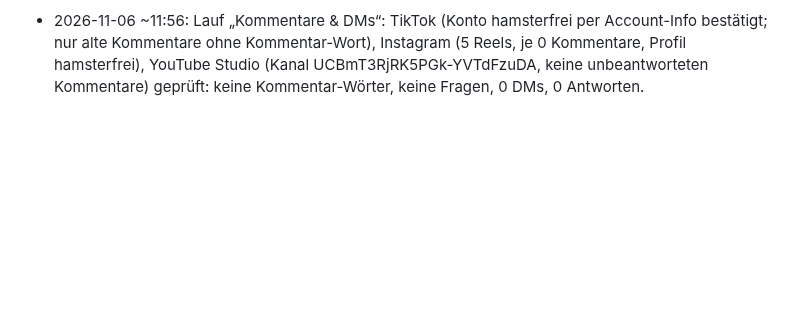
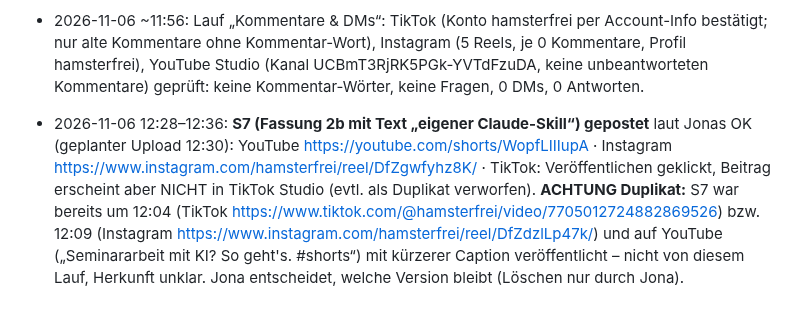
Before and after one commit to bartenbachjona-tech/hamsterfrei-studio, a Markdown page: state/log.md, the part around the change. GitHub-like rendering; blank space fills up the shorter version.

Commit message:
Log: S7 gepostet, Duplikat-Hinweis
Co-Authored-By: Claude Opus 5.5 <noreply@anthropic.com>
Claude-Session: https://claude.ai/code/session_01PvEEBvsRTpWn8tQ7MX5BP5

```diff
--- a/state/log.md
+++ b/state/log.md
@@ -27,3 +27,4 @@
 - 2026-11-06 ~01:45: **S7 Fassung 2** nach Jonas Feedback: Hook unverändert, danach „Wo stehst du gerade?“ (3 Buttons), ein einfaches Beispiel „Quelle fehlt im Literaturverzeichnis → Ergänze: Autor, Titel, Jahr, Seite“, Probe-Prüfung mit Frage zur eigenen Arbeit + Feedback, Schlussbild Website. Neu vertont eleven_v4, 1 Aufruf/2 Takes, Take B, **892 Credits** (+ Scribe 0), nicht beschleunigt. 27,2 s. Gleiche Dateinamen überschrieben, Cover unverändert. Caption/Szenen in scripts/seminar07.md. Nichts veröffentlicht. **Wartet auf Jonas OK.**
 - 2026-11-06 ~09:57: Lauf „Kommentare & DMs“: TikTok (Konto hamsterfrei per Account-Info bestätigt; nur alte Kommentare ohne Kommentar-Wort), Instagram (5 Reels, je 0 Kommentare, Profil hamsterfrei), YouTube Studio (Kanal UCBmT3RjRK5PGk-YVTdFzuDA, keine unbeantworteten Kommentare) geprüft: keine Kommentar-Wörter, keine Fragen, 0 DMs, 0 Antworten.
 - 2026-11-06 ~11:56: Lauf „Kommentare & DMs“: TikTok (Konto hamsterfrei per Account-Info bestätigt; nur alte Kommentare ohne Kommentar-Wort), Instagram (5 Reels, je 0 Kommentare, Profil hamsterfrei), YouTube Studio (Kanal UCBmT3RjRK5PGk-YVTdFzuDA, keine unbeantworteten Kommentare) geprüft: keine Kommentar-Wörter, keine Fragen, 0 DMs, 0 Antworten.
+- 2026-11-06 12:28–12:36: **S7 (Fassung 2b mit Text „eigener Claude-Skill“) gepostet** laut Jonas OK (geplanter Upload 12:30): YouTube https://youtube.com/shorts/WopfLIIIupA · Instagram https://www.instagram.com/hamsterfrei/reel/DfZgwfyhz8K/ · TikTok: Veröffentlichen geklickt, Beitrag erscheint aber NICHT in TikTok Studio (evtl. als Duplikat verworfen). **ACHTUNG Duplikat:** S7 war bereits um 12:04 (TikTok https://www.tiktok.com/@hamsterfrei/video/7705012724882869526) bzw. 12:09 (Instagram https://www.instagram.com/hamsterfrei/reel/DfZdzlLp47k/) und auf YouTube („Seminararbeit mit KI? So geht's. #shorts“) mit kürzerer Caption veröffentlicht – nicht von diesem Lauf, Herkunft unklar. Jona entscheidet, welche Version bleibt (Löschen nur durch Jona).
```
